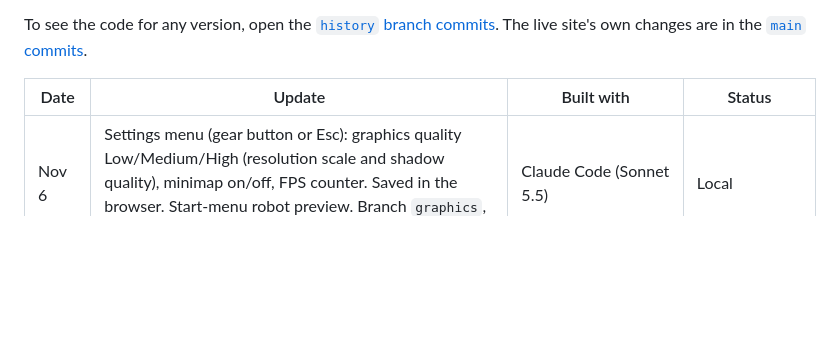
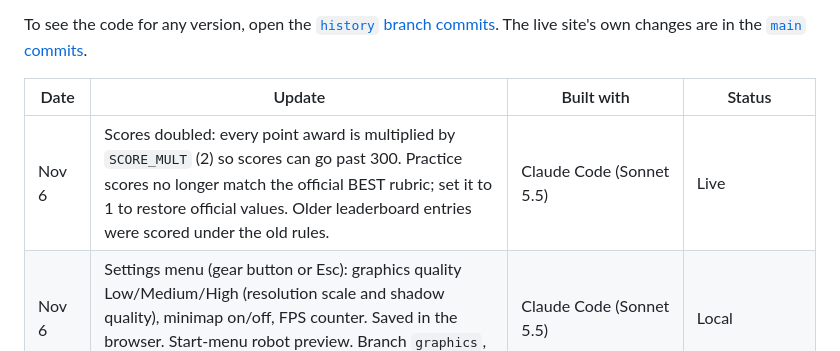
Before and after one commit to School-User/robotics-simulation, a Markdown page: CHANGELOG.md, the part around the change. GitHub-like rendering; blank space fills up the shorter version.

Commit message:
docs: changelog row for doubled scores

```diff
--- a/CHANGELOG.md
+++ b/CHANGELOG.md
@@ -10,6 +10,7 @@ To see the code for any version, open the [`history` branch commits](https://git
 
 | Date | Update | Built with | Status |
 |---|---|---|---|
+| Nov 6 | Scores doubled: every point award is multiplied by `SCORE_MULT` (2) so scores can go past 300. Practice scores no longer match the official BEST rubric; set it to 1 to restore official values. Older leaderboard entries were scored under the old rules. | Claude Code (Sonnet 5.5) | Live |
 | Nov 6 | Settings menu (gear button or Esc): graphics quality Low/Medium/High (resolution scale and shadow quality), minimap on/off, FPS counter. Saved in the browser. Start-menu robot preview. Branch `graphics`, not merged. | Claude Code (Sonnet 5.5) | Local |
 | Nov 6 | Robot models: primitive-built robot replaces the GLB placeholder, with a start-menu picker for 4 designs (Scout, Tank, Rover, Hover). Cosmetic only, same footprint and collision. Choice is saved in the browser; multiplayer relays it, but the server needs a redeploy for others to see it. Branch `graphics`, not merged. | Claude Code (Sonnet 5.5) | Local |
 | Nov 6 | Graphics pass: ACES tone mapping, soft studio environment lighting (RoomEnvironment), soft shadow edges, hemisphere light cut from 2.2 to 0.35 so the white floor no longer blows out. Branch `graphics`, not merged. Frame rate on school laptops untested. | Claude Code (Sonnet 5.5) | Local |
```
